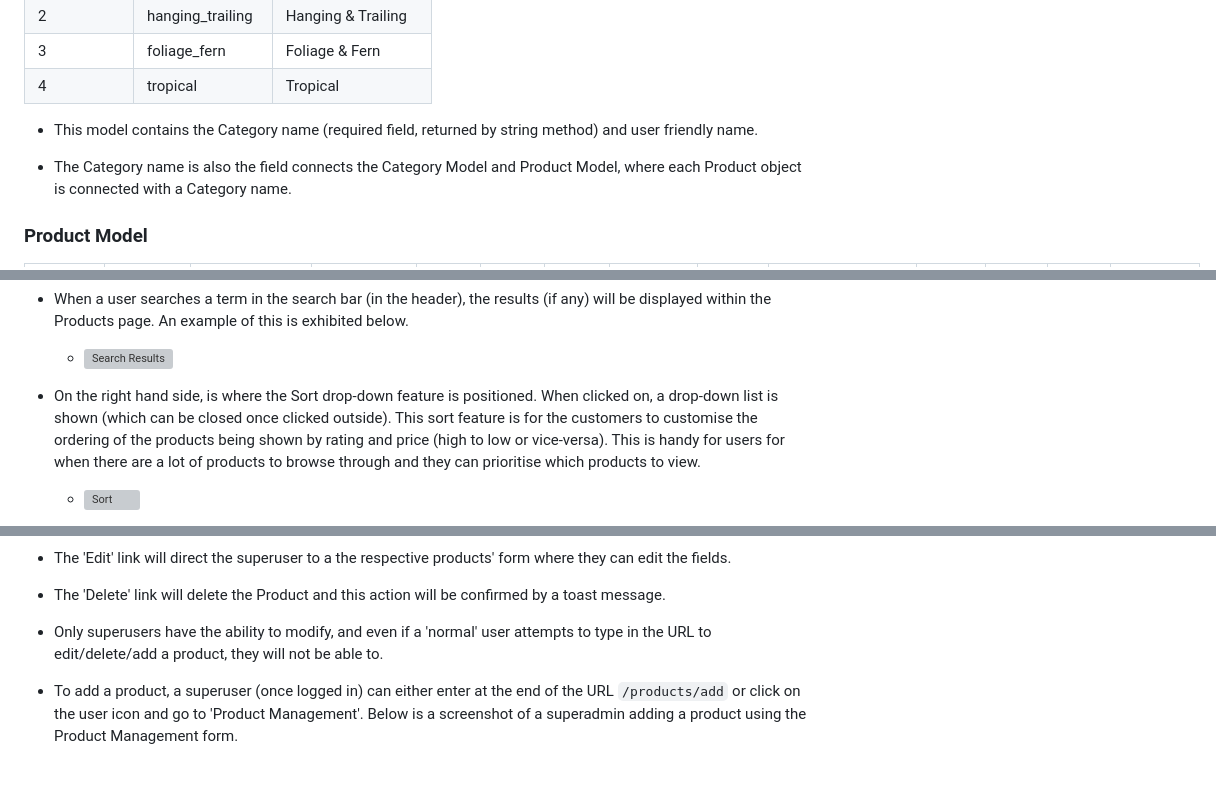
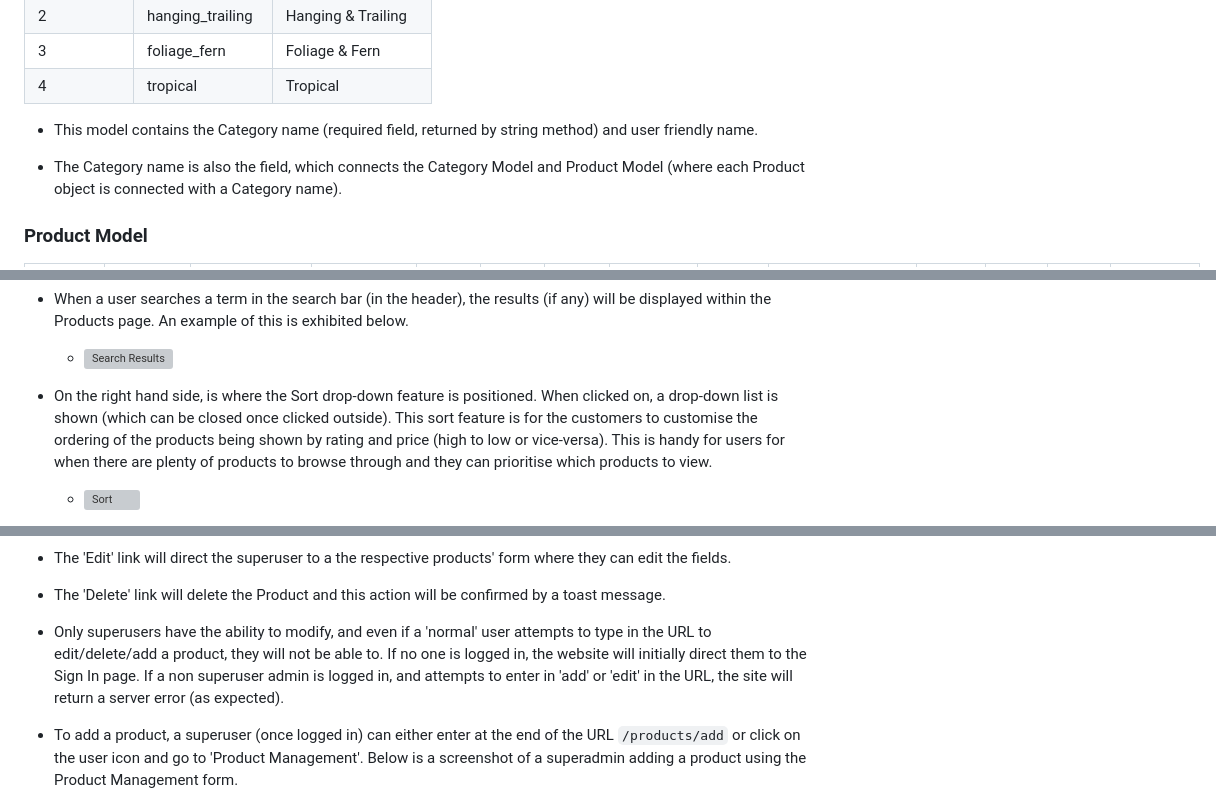
Before and after one commit to rachelcluke/hygge-houseplants, a Markdown page: README.md, 3 parts joined by grey strips. GitHub-like rendering; blank space fills up the shorter version; grey boxes are pictures that could not be loaded.

```diff
--- a/README.md
+++ b/README.md
@@ -247,7 +248,7 @@ The first design phase of the database models was mapped out using [DrawSQL](htt
 
 - This model contains the Category name (required field, returned by string method) and user friendly name.
 
-- The Category name is also the field connects the Category Model and Product Model, where each Product object is connected with a Category name.
+- The Category name is also the field, which connects the Category Model and Product Model (where each Product object is connected with a Category name).
 
 ### Product Model
 
@@ -407,7 +408,7 @@ The first design phase of the database models was mapped out using [DrawSQL](htt
 
   - ![Search Results](/static/docs/features/feature-search-results.png)
 
-- On the right hand side, is where the Sort drop-down feature is positioned. When clicked on, a drop-down list is shown (which can be closed once clicked outside). This sort feature is for the customers to customise the ordering of the products being shown by rating and price (high to low or vice-versa). This is handy for users for when there are a lot of products to browse through and they can prioritise which products to view.
+- On the right hand side, is where the Sort drop-down feature is positioned. When clicked on, a drop-down list is shown (which can be closed once clicked outside). This sort feature is for the customers to customise the ordering of the products being shown by rating and price (high to low or vice-versa). This is handy for users for when there are plenty of products to browse through and they can prioritise which products to view.
 
   - ![Sort](/static/docs/features/feature-products-sort.png)
 
@@ -427,7 +428,7 @@ The first design phase of the database models was mapped out using [DrawSQL](htt
 
 - The 'Delete' link will delete the Product and this action will be confirmed by a toast message.
 
-- Only superusers have the ability to modify, and even if a 'normal' user attempts to type in the URL to edit/delete/add a product, they will not be able to.
+- Only superusers have the ability to modify, and even if a 'normal' user attempts to type in the URL to edit/delete/add a product, they will not be able to. If no one is logged in, the website will initially direct them to the Sign In page. If a non superuser admin is logged in, and attempts to enter in 'add' or 'edit' in the URL, the site will return a server error (as expected).
 
 - To add a product, a superuser (once logged in) can either enter at the end of the URL `/products/add` or click on the user icon and go to 'Product Management'. Below is a screenshot of a superadmin adding a product using the Product Management form.
   - ![Add Product](/static/docs/features/feature-products-add.png)
```
Also changed, not shown: other parts of README.md (+13 -12 lines).
